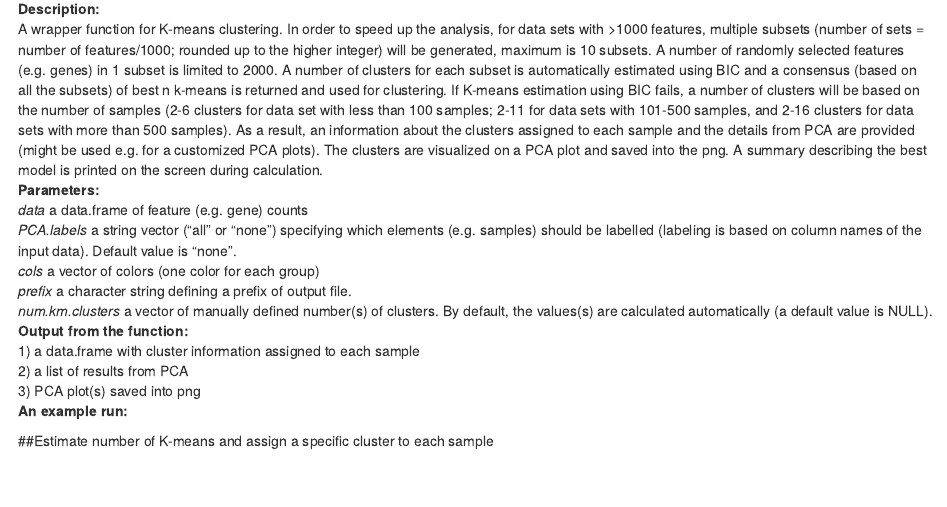
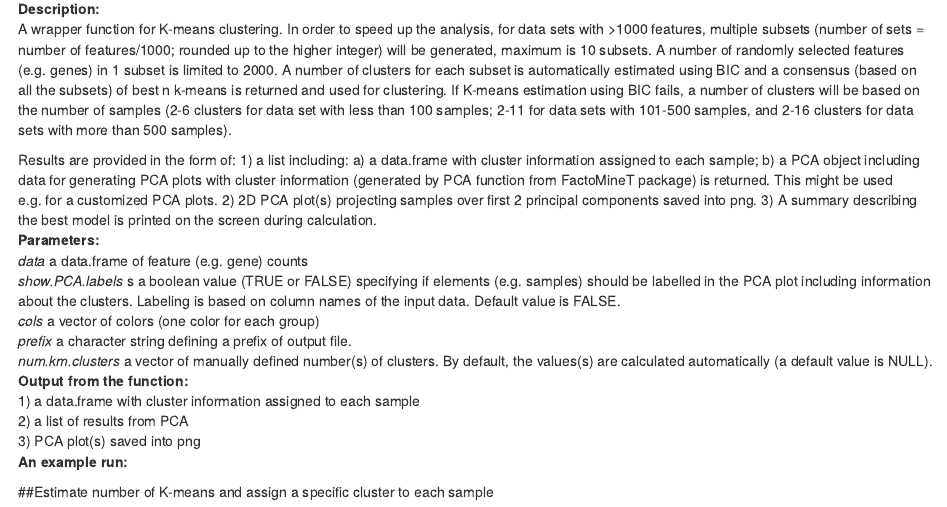
Before and after one commit to nikolatom/CAMPP2_former_repository, an R Markdown document (vignette_campp2.Rmd): the page in a window 1100 px wide, from 7350 px down. Rendered offline with R 4.5, knitr and Pandoc, with nearby package versions; drawn as R Markdown's standard HTML page in place of the format the file asks for.

Commit message:
another documentation fix
Former-commit-id: 497f122d00869bfbed1e91f925d47fc905ee169e [formerly df071105cb4d0adbb880293e6cb3912df29dc2c1]
Former-commit-id: 6c376d45e67a4ffa42588b547ba8d4d2b9664b53
Former-commit-id: c26bd0619636da4730e45e6a9a2ecec5840730ec
Former-commit-id: 2b08287b9f71be31ca72b723f784787d338f409e

```diff
--- a/vignette_campp2.Rmd
+++ b/vignette_campp2.Rmd
@@ -379,17 +379,24 @@ If K-means estimation using BIC fails, a number of clusters will be based on
 the number of samples (2-6 clusters for data set with less than 100 samples;
 2-11 for data sets with 101-500 samples, and 2-16 clusters for data sets with
 more than 500 samples).
-As a result, an information about the clusters assigned to each sample and
-the details from PCA are provided (might be used e.g. for a customized PCA plots).
-The clusters are visualized on a PCA plot and saved into the png.
-A summary describing the best model is printed on the screen during
+
+Results are provided in the form of:
+1) a list including:
+    a) a data.frame with cluster information assigned to each sample;
+    b) a PCA object including data for generating PCA plots with cluster
+information (generated by PCA function from FactoMineT package) is
+returned. This might be used e.g. for a customized PCA plots.
+2) 2D PCA plot(s) projecting samples over first 2 principal components saved
+into png.
+3) A summary describing the best model is printed on the screen during
 calculation.
 \
 **Parameters:** \
 *data* a data.frame of feature (e.g. gene) counts \
-*PCA.labels* a string vector ("all" or "none") specifying which elements
-(e.g. samples) should be labelled (labeling is based on column names of the
-input data). Default value is "none". \
+*show.PCA.labels* s a boolean value (TRUE or FALSE) specifying if elements
+(e.g. samples) should be labelled in the PCA plot including information about
+the clusters. Labeling is based on column names of the input data.
+Default value is FALSE. \
 *cols* a vector of colors (one color for each group) \
 *prefix* a character string defining a prefix of output file. \
 *num.km.clusters* a vector of manually defined number(s) of clusters. By default, the values(s) are calculated
```
Also changed, not shown: R/Run_Kmeans.R (+6 -4 lines), vignette_campp2.Rmd (2 more changed lines), 2 other files.
